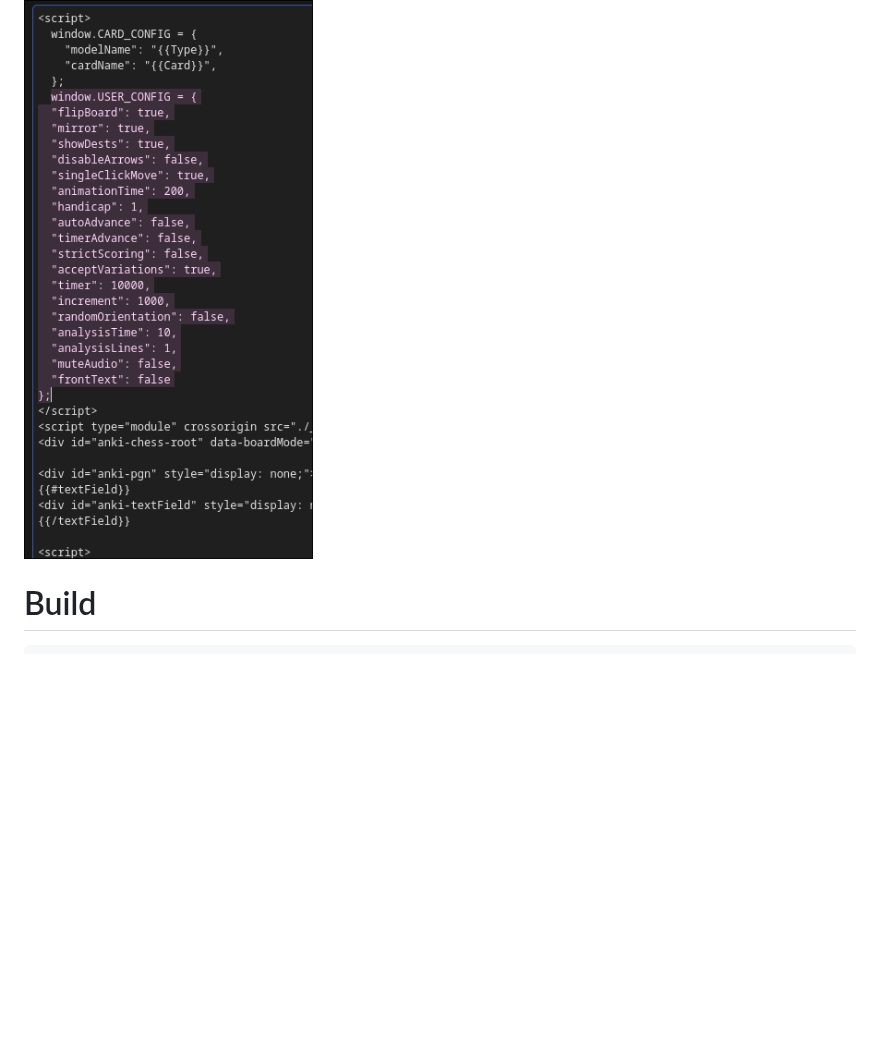
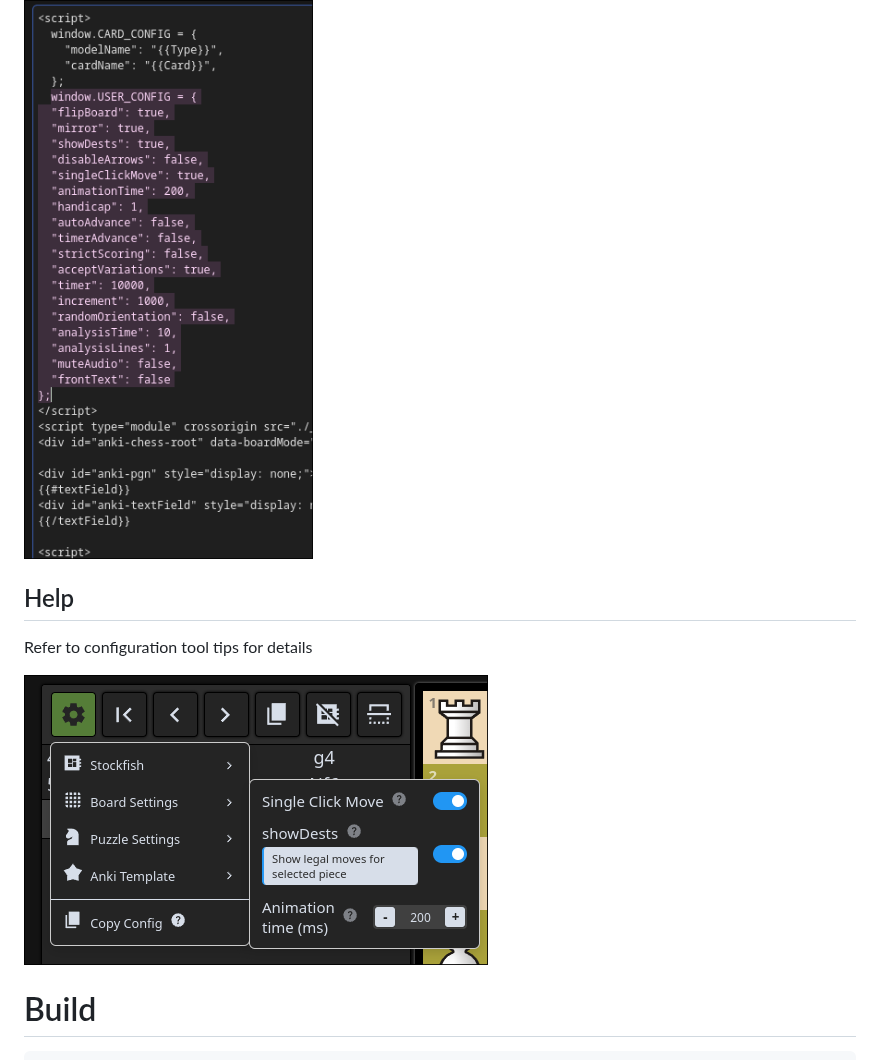
Before and after one commit to TowelSniffer/Anki-Chess-2.0, a Markdown page: README.md, the part around the change. GitHub-like rendering; pictures changed too: images/tooltips.png (added); blank space fills up the shorter version.

Commit message:
Added tolltips to readme

````diff
--- a/README.md
+++ b/README.md
@@ -36,6 +36,12 @@ Without this addon, the card settings will need to be applied manually to BOTH s
 
 ![paste](images/paste.png)
 
+## Help
+
+Refer to configuration tool tips for details
+
+![paste](images/tooltips.png)
+
 # Build
 
 ```bash
````
